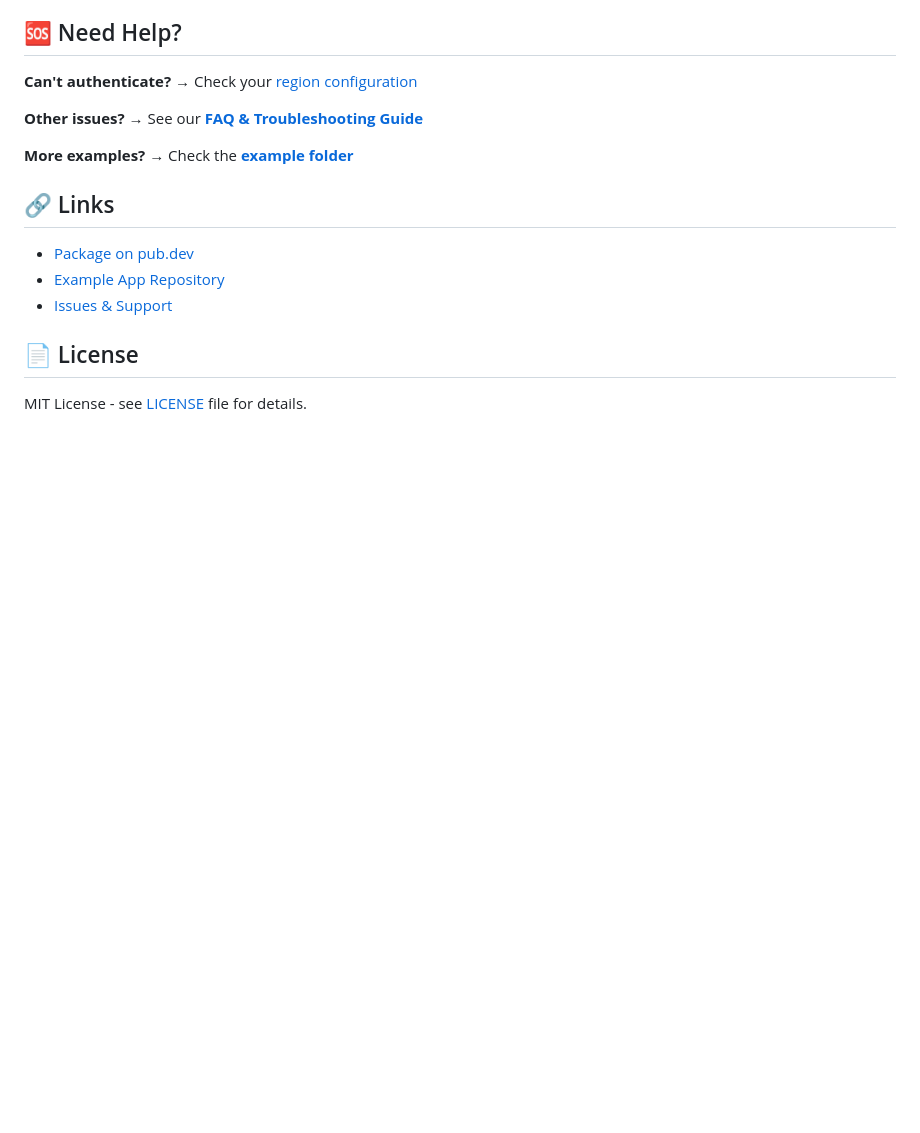
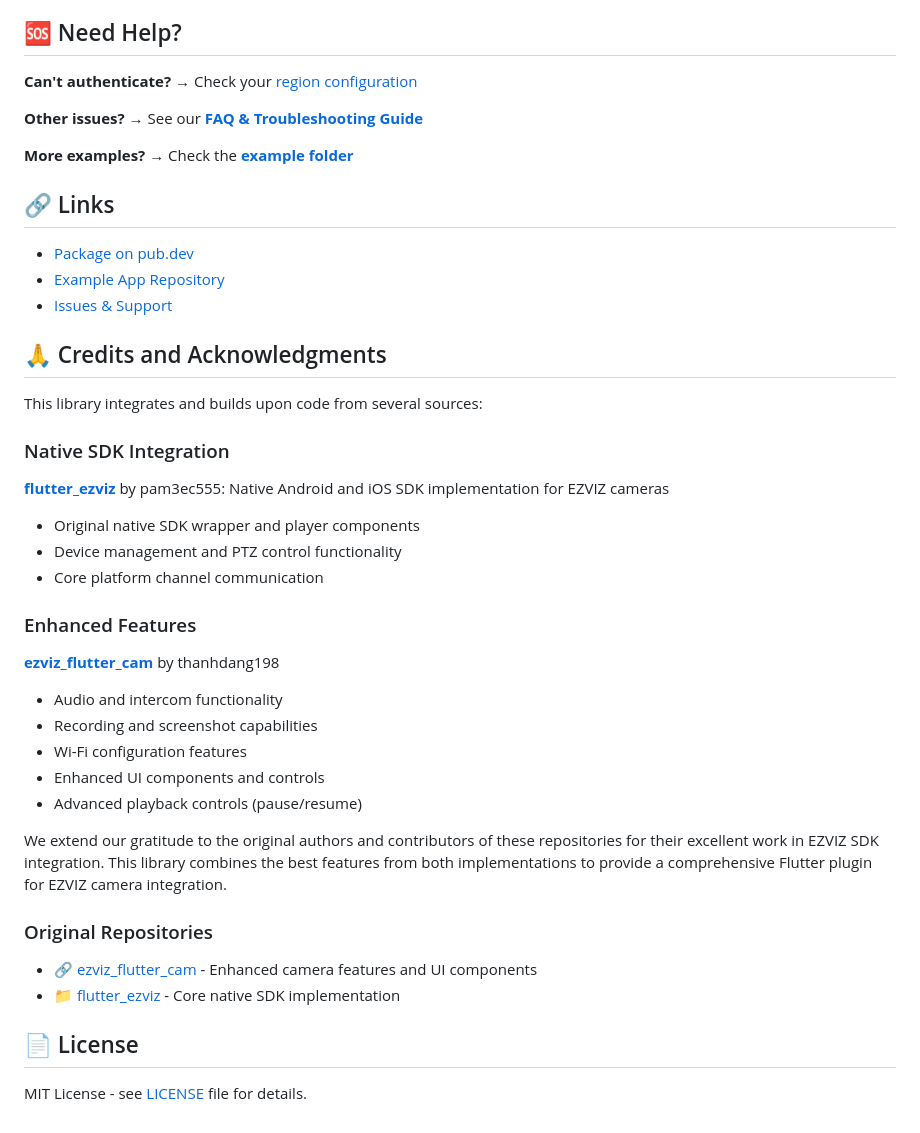
Before and after one commit to akshaynexus/ezviz_flutter, a Markdown page: README.md, the part around the change. GitHub-like rendering; blank space fills up the shorter version.

Commit message:
add credits

```diff
--- a/README.md
+++ b/README.md
@@ -153,6 +153,30 @@ IPHONEOS_DEPLOYMENT_TARGET = 12.0;
 - [Example App Repository](https://github.com/akshaynexus/ezviz_flutter_example_app)
 - [Issues & Support](https://github.com/akshaynexus/ezviz_flutter/issues)
 
+## 🙏 Credits and Acknowledgments
+
+This library integrates and builds upon code from several sources:
+
+### Native SDK Integration
+[**flutter_ezviz**](https://github.com/pam3ec555/flutter_ezviz) by pam3ec555: Native Android and iOS SDK implementation for EZVIZ cameras
+- Original native SDK wrapper and player components
+- Device management and PTZ control functionality
+- Core platform channel communication
+
+### Enhanced Features
+[**ezviz_flutter_cam**](https://github.com/thanhdang198/ezviz_flutter_cam) by thanhdang198
+- Audio and intercom functionality
+- Recording and screenshot capabilities
+- Wi-Fi configuration features
+- Enhanced UI components and controls
+- Advanced playback controls (pause/resume)
+
+We extend our gratitude to the original authors and contributors of these repositories for their excellent work in EZVIZ SDK integration. This library combines the best features from both implementations to provide a comprehensive Flutter plugin for EZVIZ camera integration.
+
+### Original Repositories
+- 🔗 [ezviz_flutter_cam](https://github.com/thanhdang198/ezviz_flutter_cam) - Enhanced camera features and UI components
+- 📁 [flutter_ezviz](https://github.com/pam3ec555/flutter_ezviz) - Core native SDK implementation
+
 ## 📄 License
 
 MIT License - see [LICENSE](LICENSE) file for details.
```
